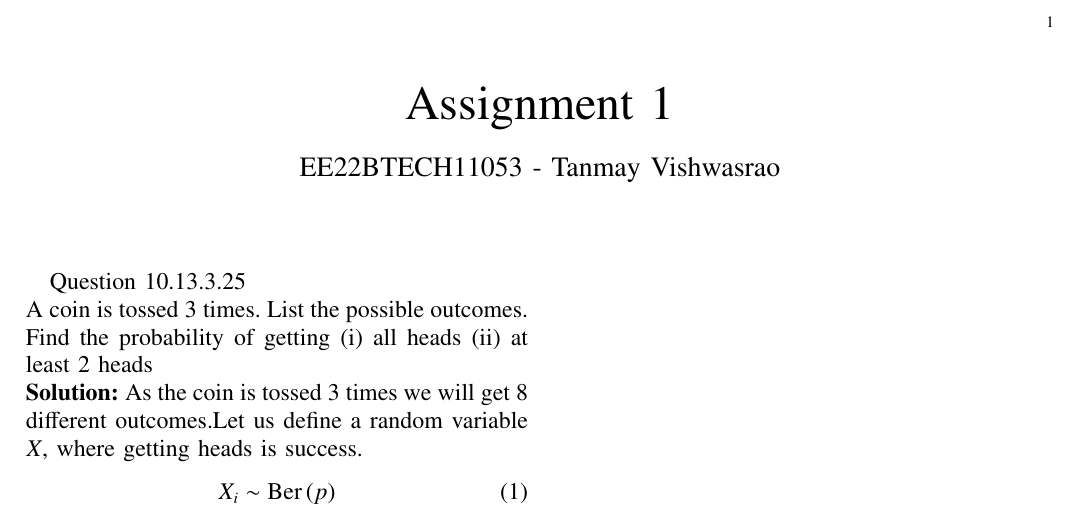
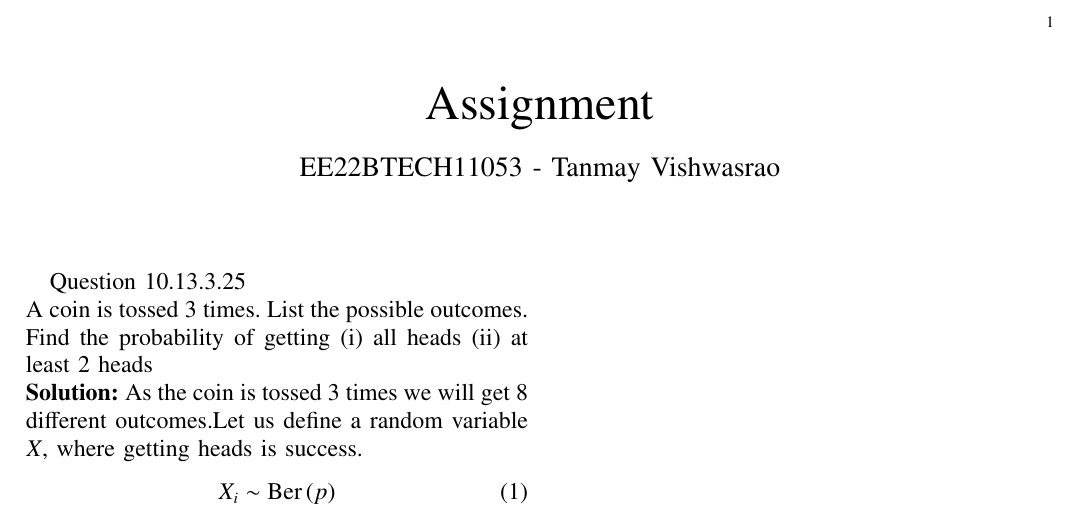
Before and after one commit to TanmayVishwasrao/EE23010-2023, a LaTeX paper (exempler/main.tex): part of the page, cut so that both start at the same text. Compiled offline with pdfLaTeX; a missing font is replaced by an installed copy or a similar font; a LaTeX package or settings file that is missing is left out.

Commit message:
Update main.tex

```diff
--- a/exempler/main.tex
+++ b/exempler/main.tex
@@ -134,7 +134,7 @@ columns=fullflexible
 
 \title{
 %	\logo{
-Assignment 1
+Assignment
 %	}
 }
 \author{ EE22BTECH11053 - Tanmay Vishwasrao% <-this % stops a space
```
